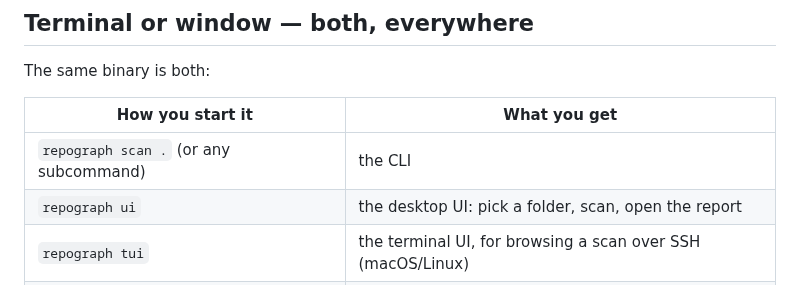
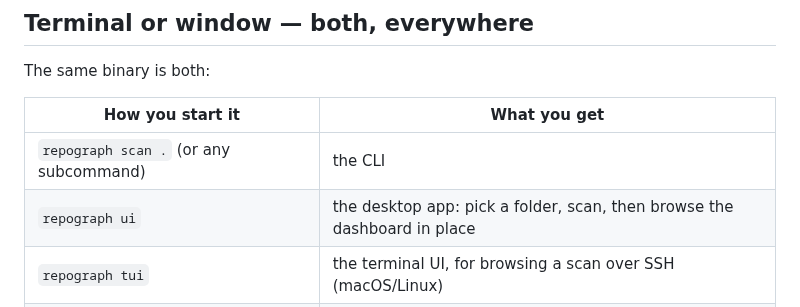
Before and after one commit to WindyBanana/repograph, a Markdown page: docs/INSTALL.md, the part around the change. GitHub-like rendering.

```diff
--- a/docs/INSTALL.md
+++ b/docs/INSTALL.md
@@ -92,7 +92,7 @@ The same binary is both:
 | How you start it | What you get |
 |---|---|
 | `repograph scan .` (or any subcommand) | the CLI |
-| `repograph ui` | the desktop UI: pick a folder, scan, open the report |
+| `repograph ui` | the desktop app: pick a folder, scan, then browse the dashboard in place |
 | `repograph tui` | the terminal UI, for browsing a scan over SSH (macOS/Linux) |
 | double-clicking the app or Start Menu entry | the desktop UI |
 
```
Also changed, not shown: README.md (+2 -2 lines), docs/images/desktop-ui.png.
